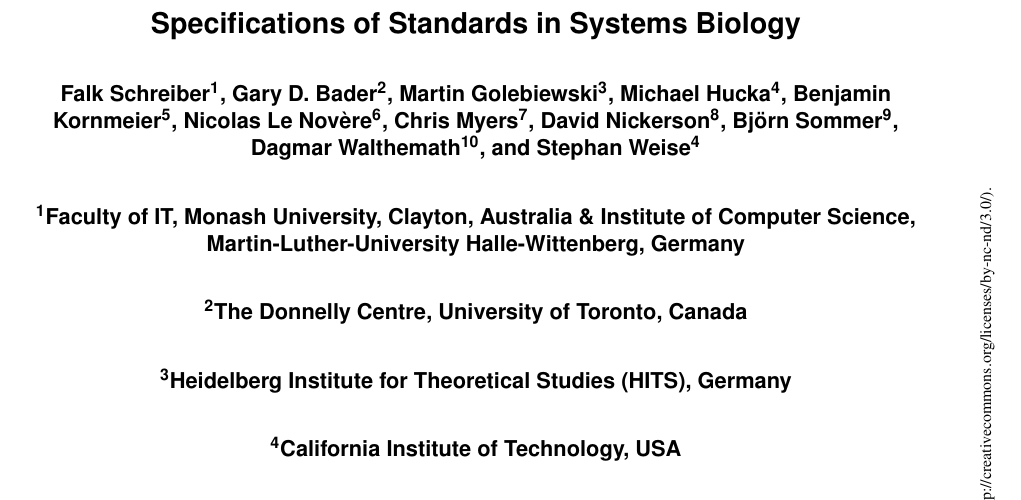
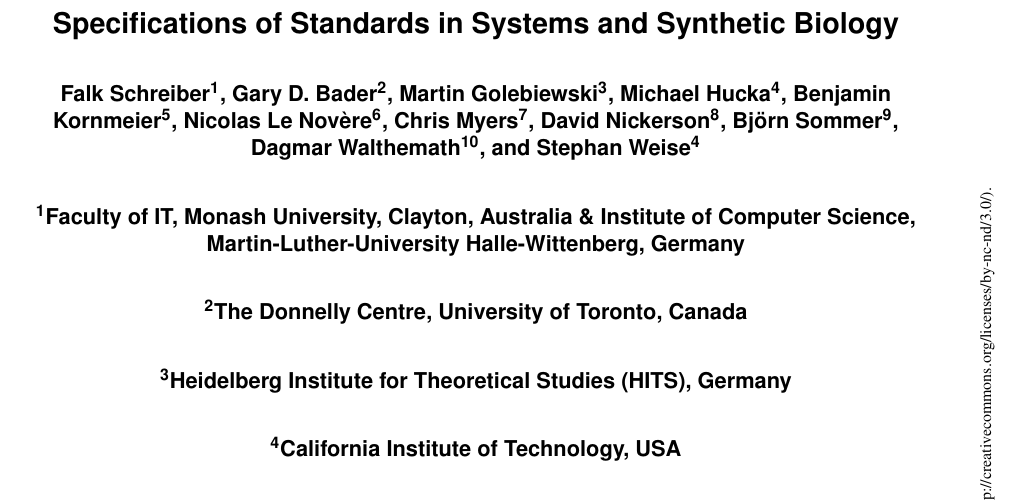
Before and after one commit to fschreibe/JIB-Editorial, a LaTeX document (Editorial.tex): part of page 1 of 3, cut so that both start at the same text. Compiled offline with pdfLaTeX.

Commit message:
changed title

```diff
--- a/Editorial.tex
+++ b/Editorial.tex
@@ -33,7 +33,7 @@
 
 \begin{jibtitlepage}
 
-\jibtitle{Specifications of Standards in Systems Biology}
+\jibtitle{Specifications of Standards in Systems and Synthetic Biology}
 
 
 %We did not provide author(s) nor author footnote(s), please complete as applicable.
```
